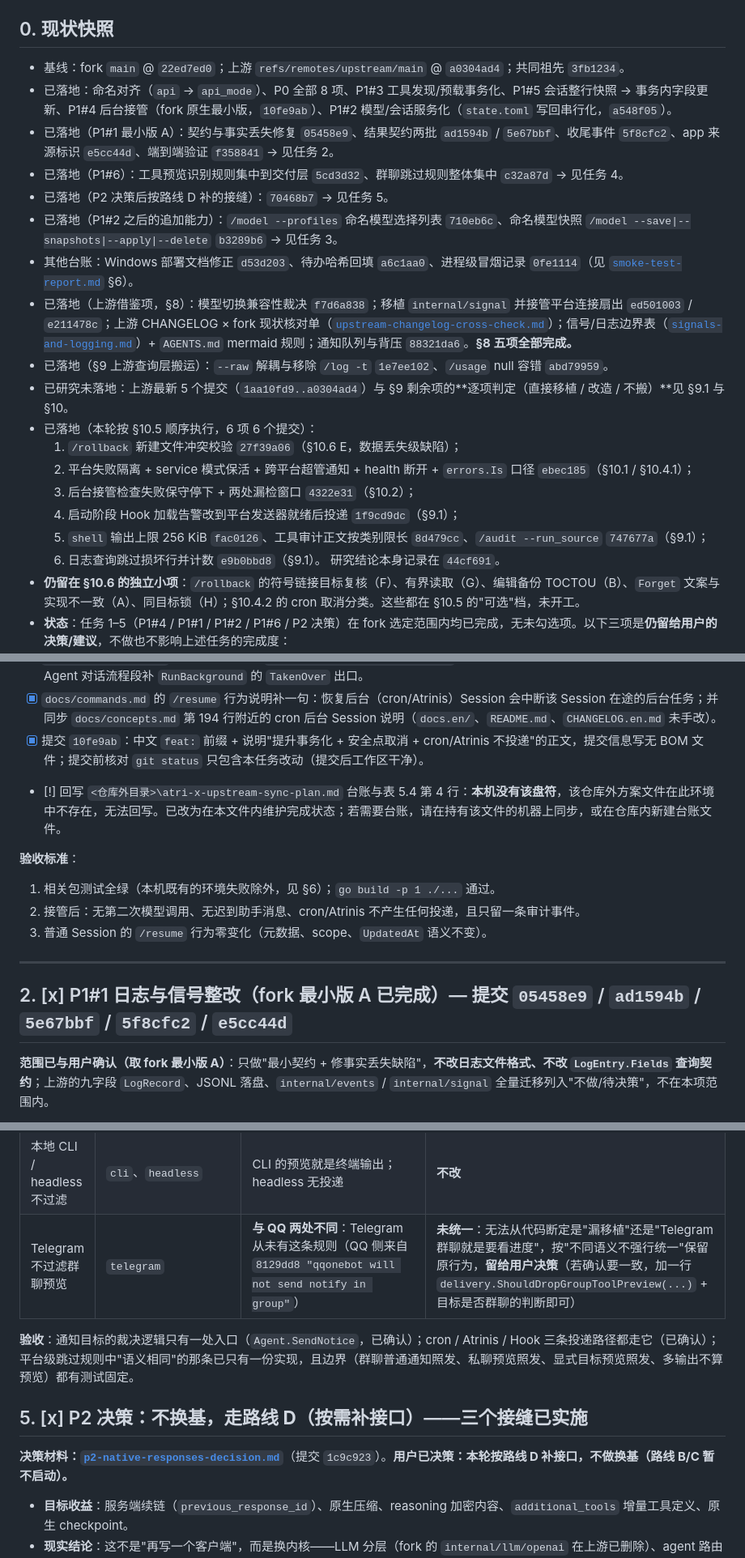
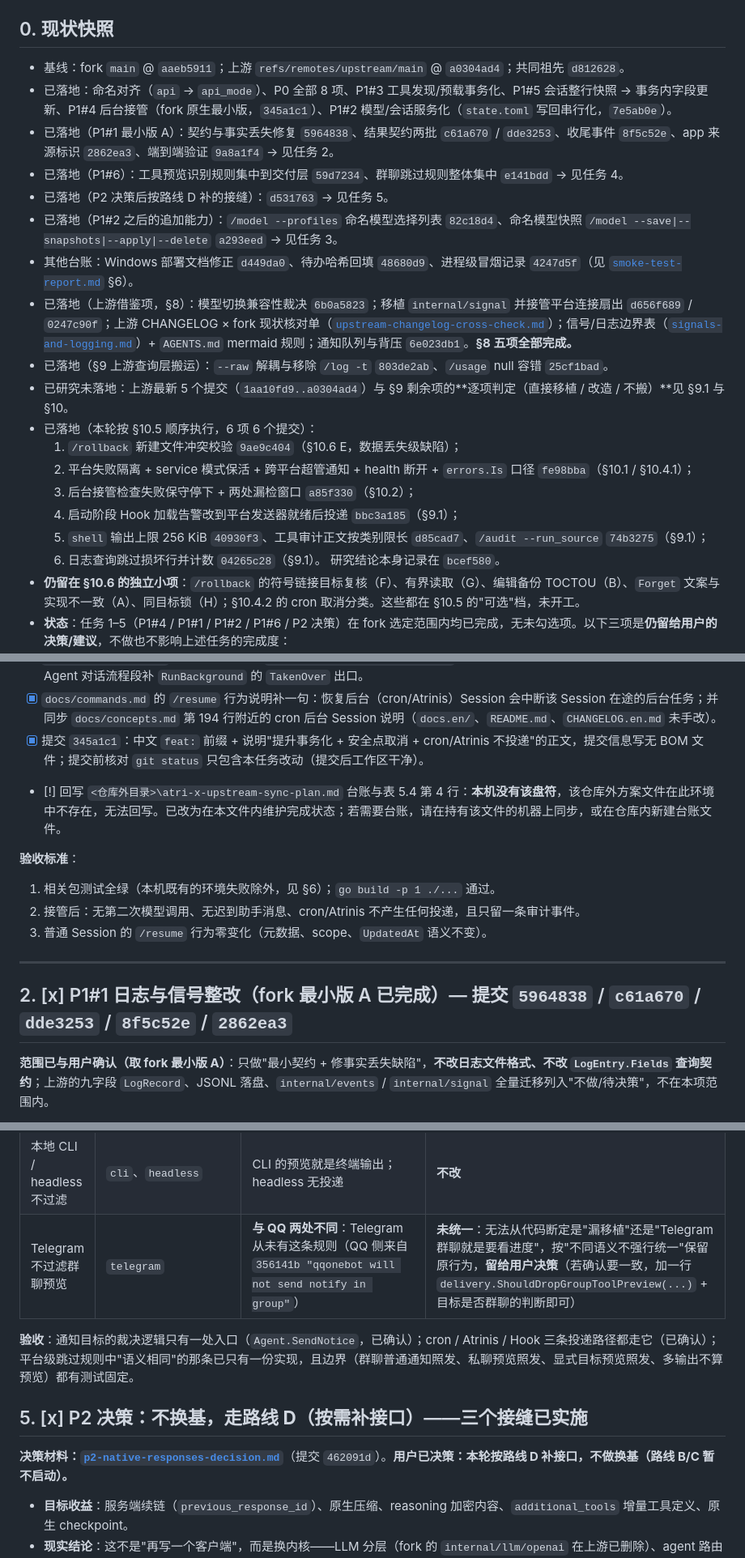
Before and after one commit to fujiwarashigure/ATRI-X, a Markdown page: devdocs/upstream-sync-todo.md, 3 parts joined by grey strips. Shown at 81% size. Drawn GitHub-style.

```diff
--- a/devdocs/upstream-sync-todo.md
+++ b/devdocs/upstream-sync-todo.md
@@ -13,24 +13,24 @@
 
 ## 0. 现状快照
 
-- 基线：fork `main` @ `22ed7ed0`；上游 `refs/remotes/upstream/main` @ `a0304ad4`；共同祖先 `3fb1234`。
-- 已落地：命名对齐（`api` → `api_mode`）、P0 全部 8 项、P1#3 工具发现/预载事务化、P1#5 会话整行快照 → 事务内字段更新、P1#4 后台接管（fork 原生最小版，`10fe9ab`）、P1#2 模型/会话服务化（`state.toml` 写回串行化，`a548f05`）。
-- 已落地（P1#1 最小版 A）：契约与事实丢失修复 `05458e9`、结果契约两批 `ad1594b` / `5e67bbf`、收尾事件 `5f8cfc2`、app 来源标识 `e5cc44d`、端到端验证 `f358841` → 见任务 2。
-- 已落地（P1#6）：工具预览识别规则集中到交付层 `5cd3d32`、群聊跳过规则整体集中 `c32a87d` → 见任务 4。
-- 已落地（P2 决策后按路线 D 补的接缝）：`70468b7` → 见任务 5。
-- 已落地（P1#2 之后的追加能力）：`/model --profiles` 命名模型选择列表 `710eb6c`、命名模型快照 `/model --save|--snapshots|--apply|--delete` `b3289b6` → 见任务 3。
-- 其他台账：Windows 部署文档修正 `d53d203`、待办哈希回填 `a6c1aa0`、进程级冒烟记录 `0fe1114`（见 [`smoke-test-report.md`](smoke-test-report.md) §6）。
-- 已落地（上游借鉴项，§8）：模型切换兼容性裁决 `f7d6a838`；移植 `internal/signal` 并接管平台连接扇出 `ed501003` / `e211478c`；上游 CHANGELOG × fork 现状核对单（[`upstream-changelog-cross-check.md`](upstream-changelog-cross-check.md)）；信号/日志边界表（[`signals-and-logging.md`](signals-and-logging.md)）+ `AGENTS.md` mermaid 规则；通知队列与背压 `88321da6`。**§8 五项全部完成。**
-- 已落地（§9 上游查询层搬运）：`--raw` 解耦与移除 `/log -t` `1e7ee102`、`/usage` null 容错 `abd79959`。
+- 基线：fork `main` @ `aaeb5911`；上游 `refs/remotes/upstream/main` @ `a0304ad4`；共同祖先 `d812628`。
+- 已落地：命名对齐（`api` → `api_mode`）、P0 全部 8 项、P1#3 工具发现/预载事务化、P1#5 会话整行快照 → 事务内字段更新、P1#4 后台接管（fork 原生最小版，`345a1c1`）、P1#2 模型/会话服务化（`state.toml` 写回串行化，`7e5ab0e`）。
+- 已落地（P1#1 最小版 A）：契约与事实丢失修复 `5964838`、结果契约两批 `c61a670` / `dde3253`、收尾事件 `8f5c52e`、app 来源标识 `2862ea3`、端到端验证 `9a8a1f4` → 见任务 2。
+- 已落地（P1#6）：工具预览识别规则集中到交付层 `59d7234`、群聊跳过规则整体集中 `e141bdd` → 见任务 4。
+- 已落地（P2 决策后按路线 D 补的接缝）：`d531763` → 见任务 5。
+- 已落地（P1#2 之后的追加能力）：`/model --profiles` 命名模型选择列表 `82c18d4`、命名模型快照 `/model --save|--snapshots|--apply|--delete` `a293eed` → 见任务 3。
+- 其他台账：Windows 部署文档修正 `d449da0`、待办哈希回填 `48680d9`、进程级冒烟记录 `4247d5f`（见 [`smoke-test-report.md`](smoke-test-report.md) §6）。
+- 已落地（上游借鉴项，§8）：模型切换兼容性裁决 `6b0a5823`；移植 `internal/signal` 并接管平台连接扇出 `d656f689` / `0247c90f`；上游 CHANGELOG × fork 现状核对单（[`upstream-changelog-cross-check.md`](upstream-changelog-cross-check.md)）；信号/日志边界表（[`signals-and-logging.md`](signals-and-logging.md)）+ `AGENTS.md` mermaid 规则；通知队列与背压 `6e023db1`。**§8 五项全部完成。**
+- 已落地（§9 上游查询层搬运）：`--raw` 解耦与移除 `/log -t` `803de2ab`、`/usage` null 容错 `25cf1bad`。
 - 已研究未落地：上游最新 5 个提交（`1aa10fd9..a0304ad4`）与 §9 剩余项的**逐项判定（直接移植 / 改造 / 不搬）**见 §9.1 与 §10。
 - 已落地（本轮按 §10.5 顺序执行，6 项 6 个提交）：
-  1. `/rollback` 新建文件冲突校验 `27f39a06`（§10.6 E，数据丢失级缺陷）；
-  2. 平台失败隔离 + service 模式保活 + 跨平台超管通知 + health 断开 + `errors.Is` 口径 `ebec185`（§10.1 / §10.4.1）；
-  3. 后台接管检查失败保守停下 + 两处漏检窗口 `4322e31`（§10.2）；
-  4. 启动阶段 Hook 加载告警改到平台发送器就绪后投递 `1f9cd9dc`（§9.1）；
-  5. `shell` 输出上限 256 KiB `fac0126`、工具审计正文按类别限长 `8d479cc`、`/audit --run_source` `747677a`（§9.1）；
-  6. 日志查询跳过损坏行并计数 `e9b0bbd8`（§9.1）。
-  研究结论本身记录在 `44cf691`。
+  1. `/rollback` 新建文件冲突校验 `9ae9c404`（§10.6 E，数据丢失级缺陷）；
+  2. 平台失败隔离 + service 模式保活 + 跨平台超管通知 + health 断开 + `errors.Is` 口径 `fe98bba`（§10.1 / §10.4.1）；
+  3. 后台接管检查失败保守停下 + 两处漏检窗口 `a85f330`（§10.2）；
+  4. 启动阶段 Hook 加载告警改到平台发送器就绪后投递 `bbc3a185`（§9.1）；
+  5. `shell` 输出上限 256 KiB `40930f3`、工具审计正文按类别限长 `d85cad7`、`/audit --run_source` `74b3275`（§9.1）；
+  6. 日志查询跳过损坏行并计数 `04265c28`（§9.1）。
+  研究结论本身记录在 `bcef580`。
 - **仍留在 §10.6 的独立小项**：`/rollback` 的符号链接目标复核（F）、有界读取（G）、编辑备份 TOCTOU（B）、`Forget` 文案与实现不一致（A）、同目标锁（H）；§10.4.2 的 cron 取消分类。这些都在 §10.5 的"可选"档，未开工。
 - **状态**：任务 1–5（P1#4 / P1#1 / P1#2 / P1#6 / P2 决策）在 fork 选定范围内均已完成，无未勾选项。以下三项是**仍留给用户的决策/建议**，不做也不影响上述任务的完成度：
   1. P1#1 是否要完整对齐上游九字段契约（含 JSONL 落盘与 Reader 改写）——会改日志文件格式并连带重写 `/log`、`/audit`、`/usage`、`/atriwisp`、维护报告的解析端。**建议不做**：最小版 A 已让来源与结果可筛选，额外收益主要是内部整洁，代价是破坏现有日志查询。
@@ -80,7 +80,7 @@
 - [x] `CHANGELOG.md` 按补丁式（旧状态 → 新状态）追加"后台会话可被前台接管"条目。
 - [x] `devdocs/code-map.md` 的 Session 段补 `internal/session/promotion.go`（提升/接管判定）与 agent 侧接管检查点；Agent 对话流程段补 `RunBackground` 的 `TakenOver` 出口。
 - [x] `docs/commands.md` 的 `/resume` 行为说明补一句：恢复后台（cron/Atrinis）Session 会中断该 Session 在途的后台任务；并同步 `docs/concepts.md` 第 194 行附近的 cron 后台 Session 说明（`docs.en/`、`README.md`、`CHANGELOG.en.md` 未手改）。
-- [x] 提交 `10fe9ab`：中文 `feat:` 前缀 + 说明"提升事务化 + 安全点取消 + cron/Atrinis 不投递"的正文，提交信息写无 BOM 文件；提交前核对 `git status` 只包含本任务改动（提交后工作区干净）。
+- [x] 提交 `345a1c1`：中文 `feat:` 前缀 + 说明"提升事务化 + 安全点取消 + cron/Atrinis 不投递"的正文，提交信息写无 BOM 文件；提交前核对 `git status` 只包含本任务改动（提交后工作区干净）。
 - [!] 回写 `<仓库外目录>\atri-x-upstream-sync-plan.md` 台账与表 5.4 第 4 行：**本机没有该盘符**，该仓库外方案文件在此环境中不存在，无法回写。已改为在本文件内维护完成状态；若需要台账，请在持有该文件的机器上同步，或在仓库内新建台账文件。
 
 **验收标准**：
@@ -91,7 +91,7 @@
 
 ---
 
-## 2. [x] P1#1 日志与信号整改（fork 最小版 A 已完成）— 提交 `05458e9` / `ad1594b` / `5e67bbf` / `5f8cfc2` / `e5cc44d`
+## 2. [x] P1#1 日志与信号整改（fork 最小版 A 已完成）— 提交 `5964838` / `c61a670` / `dde3253` / `8f5c52e` / `2862ea3`
 
 **范围已与用户确认（取 fork 最小版 A）**：只做"最小契约 + 修事实丢失缺陷"，**不改日志文件格式、不改 `LogEntry.Fields` 查询契约**；上游的九字段 `LogRecord`、JSONL 落盘、`internal/events` / `internal/signal` 全量迁移列入"不做/待决策"，不在本项范围内。
 
@@ -182,13 +182,13 @@
 | 空白文本不发 | `qq-onebot`、`qqofficial`、`telegram` 各自的 `sendText` / `sendContextText` | 语义相同（`strings.TrimSpace(text) == ""` ⇒ 空回执），但只有一行、无共享状态 | **不合并**：抽成公共函数不增加任何保护，只是把 `TrimSpace` 换个名字；三处已用同一写法 |
 | 主动消息被禁用时报错 | `qqofficial`（`Proactive && !allowProactive()`） | 平台配置特有 | **保持平台内**：只有 QQ 官方有"主动消息"概念 |
 | 本地 CLI / headless 不过滤 | `cli`、`headless` | CLI 的预览就是终端输出；headless 无投递 | **不改** |
-| Telegram 不过滤群聊预览 | `telegram` | **与 QQ 两处不同**：Telegram 从未有这条规则（QQ 侧来自 `8129dd8 "qqonebot will not send notify in group"`） | **未统一**：无法从代码断定是"漏移植"还是"Telegram 群聊就是要看进度"，按"不同语义不强行统一"保留原行为，**留给用户决策**（若确认要一致，加一行 `delivery.ShouldDropGroupToolPreview(...)` + 目标是否群聊的判断即可） |
+| Telegram 不过滤群聊预览 | `telegram` | **与 QQ 两处不同**：Telegram 从未有这条规则（QQ 侧来自 `356141b "qqonebot will not send notify in group"`） | **未统一**：无法从代码断定是"漏移植"还是"Telegram 群聊就是要看进度"，按"不同语义不强行统一"保留原行为，**留给用户决策**（若确认要一致，加一行 `delivery.ShouldDropGroupToolPreview(...)` + 目标是否群聊的判断即可） |
 
 **验收**：通知目标的裁决逻辑只有一处入口（`Agent.SendNotice`，已确认）；cron / Atrinis / Hook 三条投递路径都走它（已确认）；平台级跳过规则中"语义相同"的那条已只有一份实现，且边界（群聊普通通知照发、私聊预览照发、显式目标预览照发、多输出不算预览）都有测试固定。
 
 ## 5. [x] P2 决策：**不换基，走路线 D（按需补接口）**——三个接缝已实施
 
-**决策材料：[`p2-native-responses-decision.md`](p2-native-responses-decision.md)**（提交 `1c9c923`）。**用户已决策：本轮按路线 D 补接口，不做换基（路线 B/C 暂不启动）。**
+**决策材料：[`p2-native-responses-decision.md`](p2-native-responses-decision.md)**（提交 `462091d`）。**用户已决策：本轮按路线 D 补接口，不做换基（路线 B/C 暂不启动）。**
 
 - **目标收益**：服务端续链（`previous_response_id`）、原生压缩、reasoning 加密内容、`additional_tools` 增量工具定义、原生 checkpoint。
 - **现实结论**：这不是"再写一个客户端"，而是换内核——LLM 分层（fork 的 `internal/llm/openai` 在上游已删除）、agent 路由（会替换 fork 的 `chat.go` / `chat_llm.go` / `chat_tools.go` / `core.go`，正是 P0/P1 刚加固过的地方）、压缩、存储（3 个新迁移：`session_llm_origin`、`native_dialogue`、`native_material_roots`）、模型来源、工具可用性。
```
Also changed, not shown: other parts of devdocs/upstream-sync-todo.md (+17 -17 lines), devdocs/smoke-test-report.md (+2 -2 lines), devdocs/upstream-changelog-cross-check.md (+18 -18 lines).
